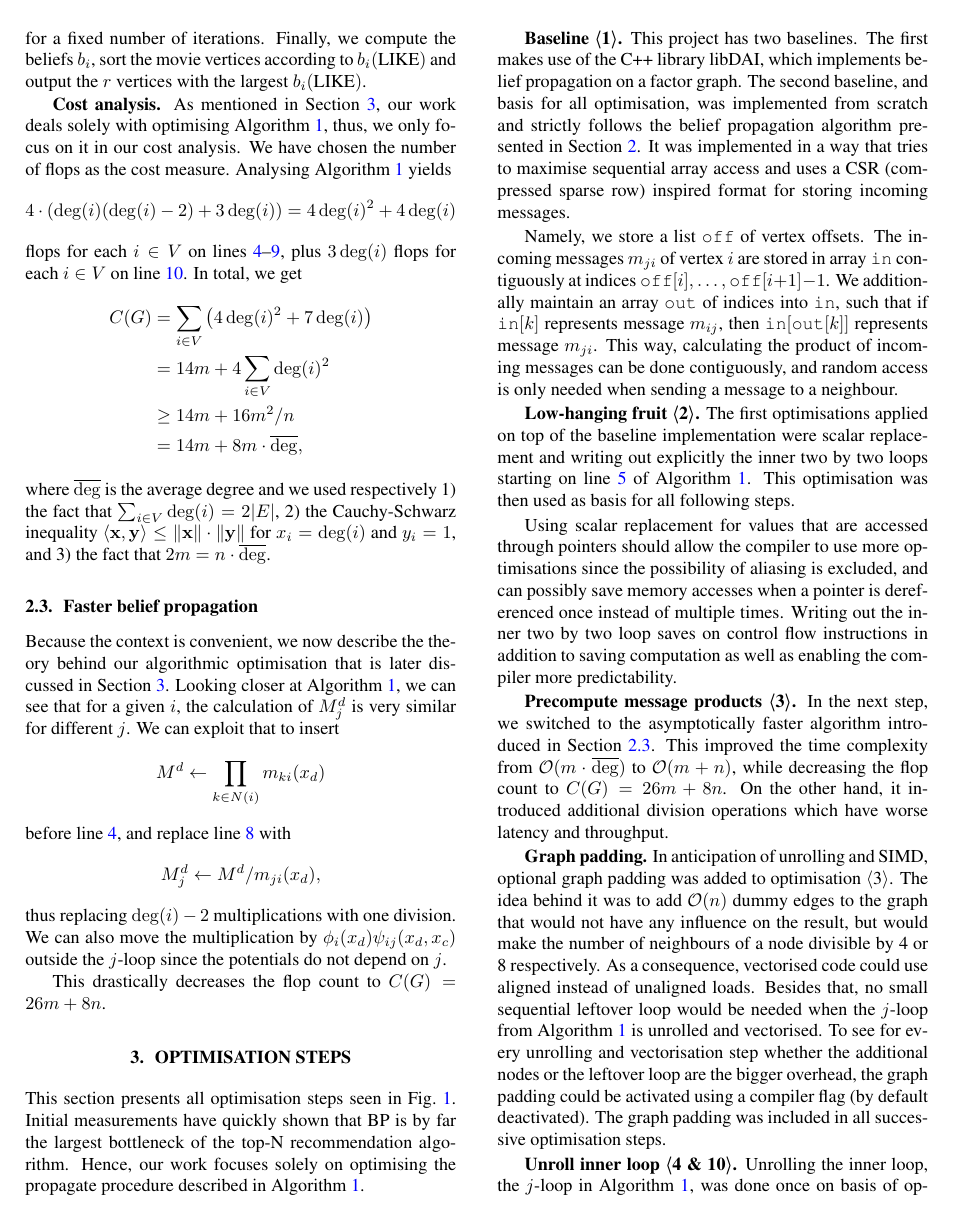
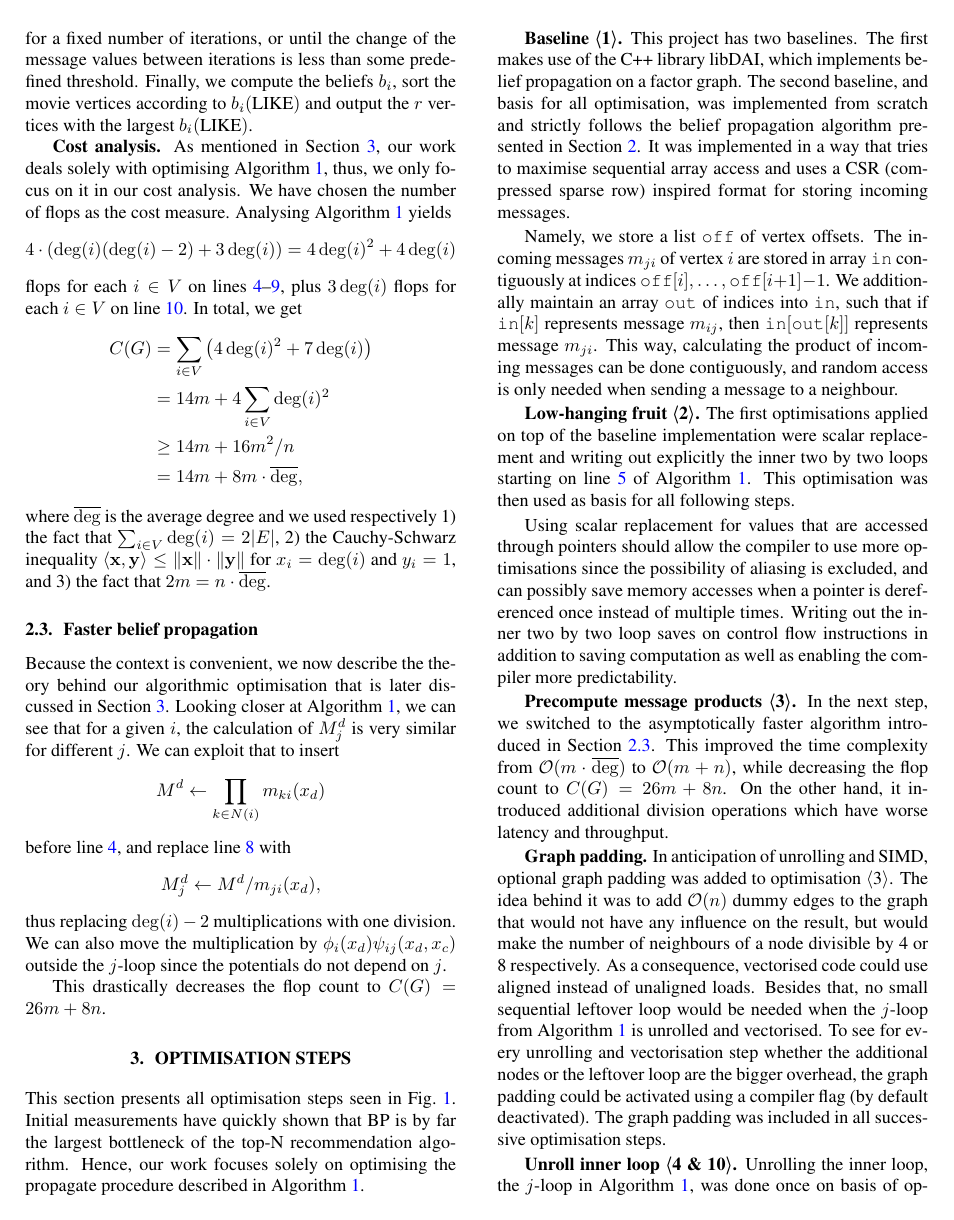
Before and after one commit to trinhhe/ASL, a LaTeX paper (report/report.tex): page 3 of 9. Compiled offline with pdfLaTeX.

Commit message:
2.2: also admit the possibility of running BP until it converges

```diff
--- a/report/report.tex
+++ b/report/report.tex
@@ -207,7 +207,7 @@ D) = \edgepot_{ij}(D, L) = 0.5 - \alpha$, where
 $\alpha$ is a small positive constant. In our actual implementation however, we had to use $\alpha = 0.3$, as setting $\alpha = 0.0001$ as suggested in the paper produced beliefs very close to $0.5$.
 
 After constructing the graph in this fashion, BP is run for a fixed number of
-iterations. Finally, we compute the beliefs $b_i$, sort the movie
+iterations, or until the change of the message values between iterations is less than some predefined threshold. Finally, we compute the beliefs $b_i$, sort the movie
 vertices according to $b_i(\text{LIKE})$ and output the $r$ vertices with the
 largest $b_i(\text{LIKE})$.
 
```
Also changed, not shown: report/report.tex (2 more changed lines).
